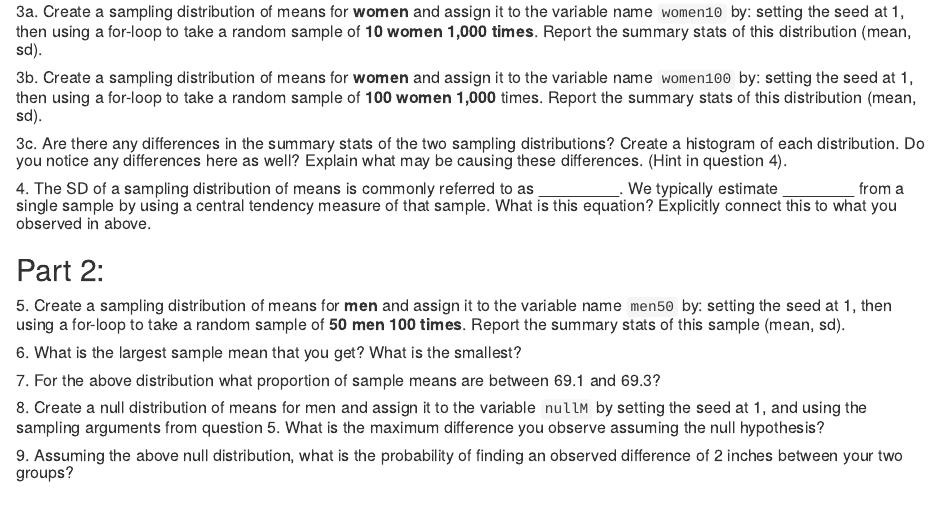
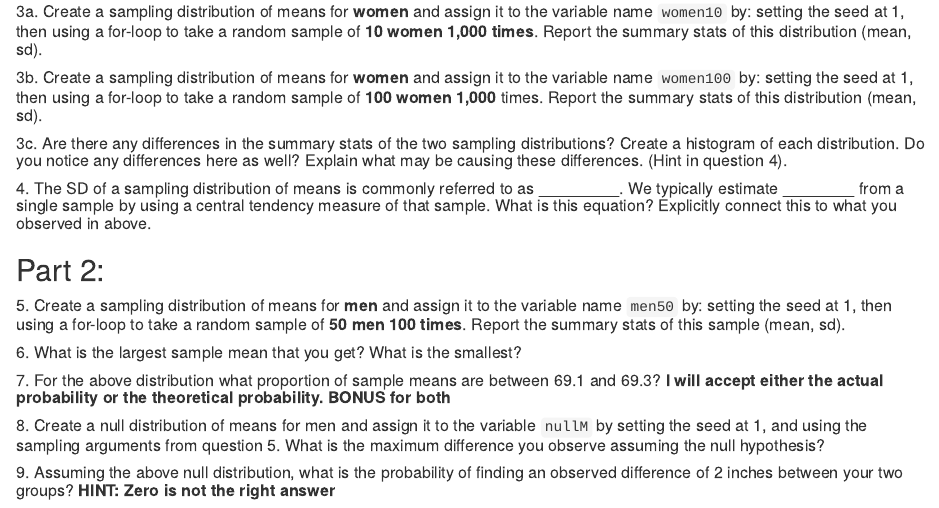
Before and after one commit to rileymayr/tehjespah.github.io, an R Markdown document (GradStats_R/Week_4/Homework/HW4_problems.Rmd): the page in a window 1100 px wide, from 700 px down. Rendered offline with R 4.5, knitr and Pandoc, with nearby package versions.

Commit message:
a little clarification

```diff
--- a/GradStats_R/Week_4/Homework/HW4_problems.Rmd
+++ b/GradStats_R/Week_4/Homework/HW4_problems.Rmd
@@ -58,8 +58,8 @@ UCfacultyHeights <- data.frame(Gender,Height)
 
 ##### 6. What is the largest sample mean that you get? What is the smallest?
 
-##### 7. For the above distribution what proportion of sample means are between 69.1 and 69.3?
+##### 7. For the above distribution what proportion of sample means are between 69.1 and 69.3? **I will accept either the actual probability or the theoretical probability. BONUS for both**
 
 ##### 8. Create a null distribution of means for men and assign it to the variable `nullM` by setting the seed at 1, and using the sampling arguments from question 5. What is the maximum difference you observe assuming the null hypothesis?
 
-##### 9. Assuming the above null distribution, what is the probability of finding an observed difference of 2 inches between your two groups?
+##### 9. Assuming the above null distribution, what is the probability of finding an observed difference of 2 inches between your two groups? **HINT: Zero is not the right answer**
```
